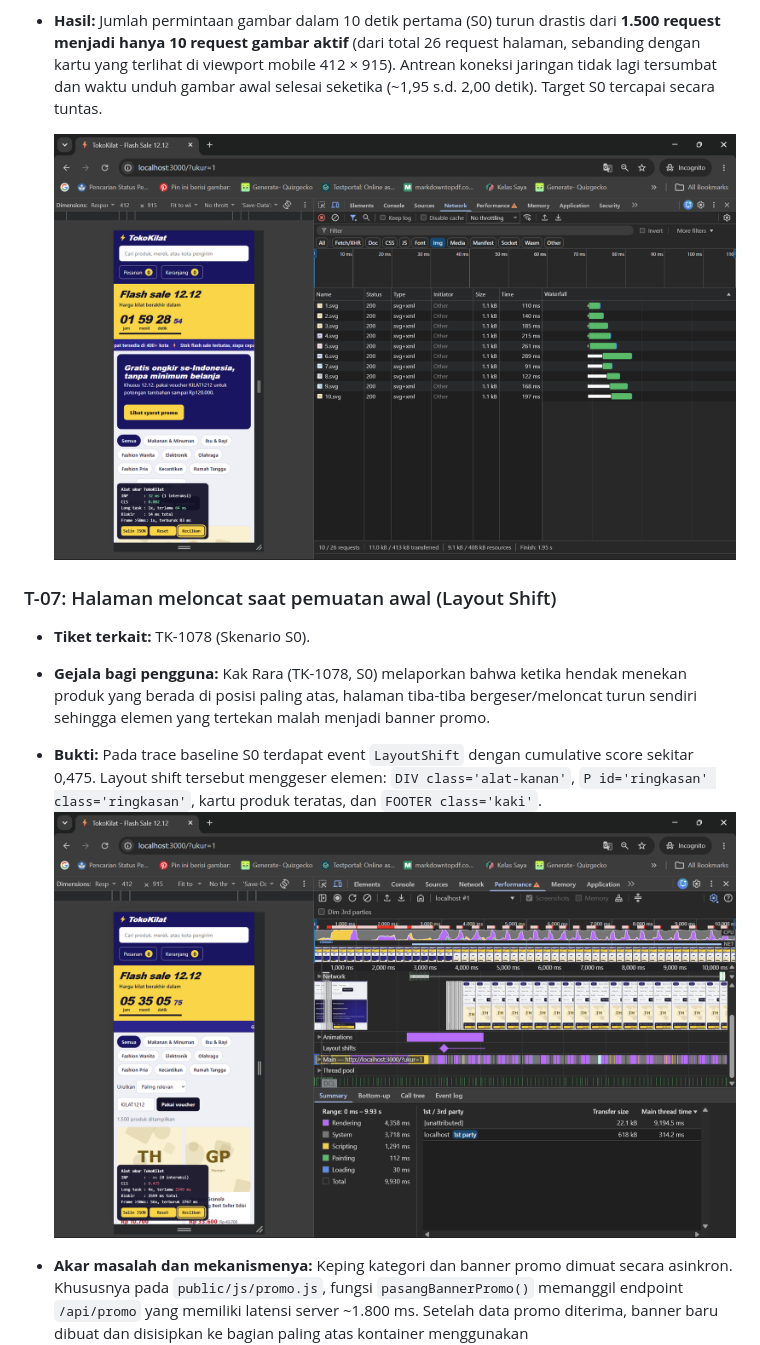
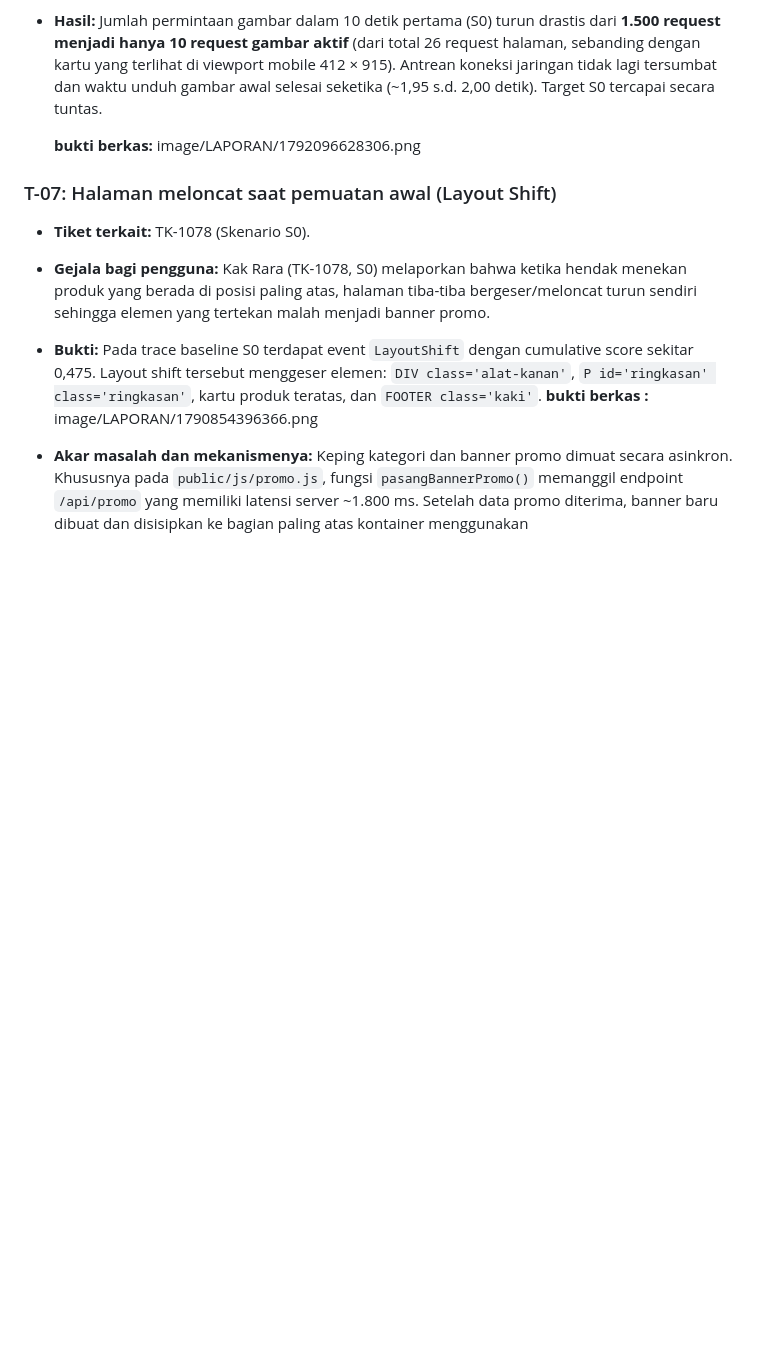
Before and after one commit to afrzchrs/tokokilat, a Markdown page: laporan/LAPORAN.md, the part around one of its changes. GitHub-like rendering; blank space fills up the shorter version.

```diff
--- a/laporan/LAPORAN.md
+++ b/laporan/LAPORAN.md
@@ -65,7 +67,7 @@ Ulangi blok berikut untuk tiap temuan. Urutkan berdasarkan dampak, bukan urutan
 - **Hasil:**
   Jumlah permintaan gambar dalam 10 detik pertama (S0) turun drastis dari **1.500 request menjadi hanya 10 request gambar aktif** (dari total 26 request halaman, sebanding dengan kartu yang terlihat di viewport mobile 412 × 915). Antrean koneksi jaringan tidak lagi tersumbat dan waktu unduh gambar awal selesai seketika (~1,95 s.d. 2,00 detik). Target S0 tercapai secara tuntas.
 
-  ![1792096628306](image/LAPORAN/1792096628306.png)
+  **bukti berkas:** image/LAPORAN/1792096628306.png
 
 ### T-07: Halaman meloncat saat pemuatan awal (Layout Shift)
 
@@ -75,7 +77,8 @@ Ulangi blok berikut untuk tiap temuan. Urutkan berdasarkan dampak, bukan urutan
 - **Bukti:**
   Pada trace baseline S0 terdapat event `LayoutShift` dengan cumulative score sekitar 0,475. Layout shift tersebut menggeser elemen:
   `DIV class='alat-kanan'`, `P id='ringkasan' class='ringkasan'`, kartu produk teratas, dan `FOOTER class='kaki'`.
-  ![1790854396366](image/LAPORAN/1790854396366.png)
+  **bukti berkas :** image/LAPORAN/1790854396366.png
+
 - **Akar masalah dan mekanismenya:**
   Keping kategori dan banner promo dimuat secara asinkron. Khususnya pada `public/js/promo.js`, fungsi `pasangBannerPromo()` memanggil endpoint `/api/promo` yang memiliki latensi server ~1.800 ms.
   Setelah data promo diterima, banner baru dibuat dan disisipkan ke bagian paling atas kontainer menggunakan `$('#utama').prepend(banner);`.
```
Also changed, not shown: other parts of laporan/LAPORAN.md (+4 -2 lines), laporan/AUDIT-AI.md (+12 -14 lines).
